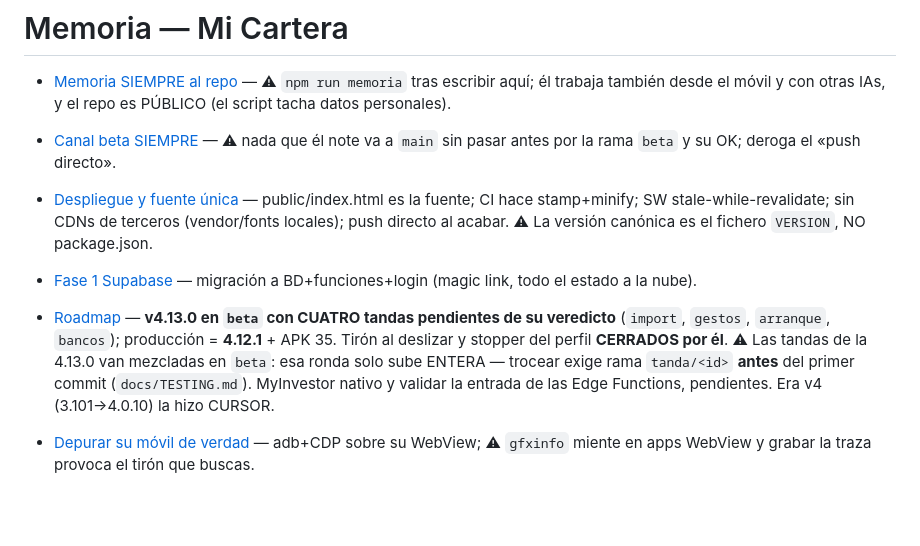
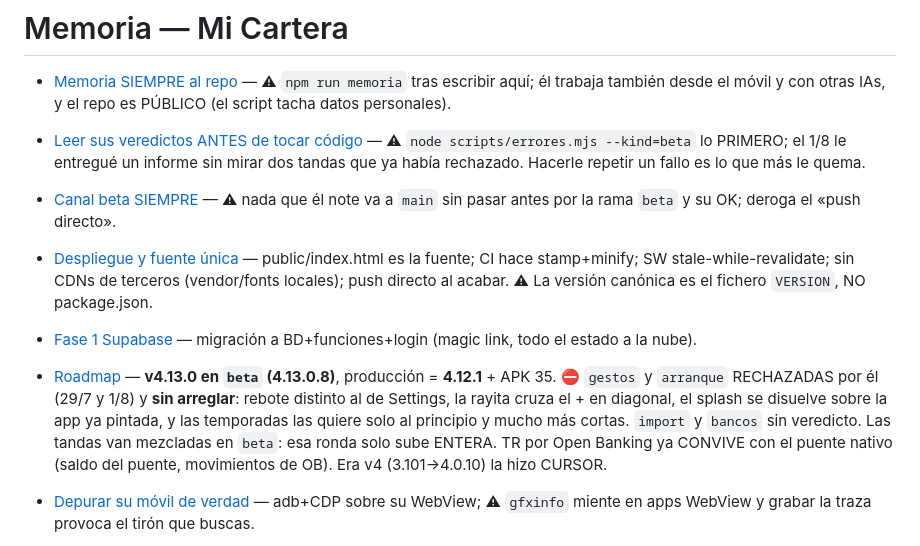
Before and after one commit to JuanjoAvila/Mi-Cartera, a Markdown page: docs/memoria/MEMORY.md, the part around the change. Drawn GitHub-style; blank space fills up the shorter version.

```diff
--- a/docs/memoria/MEMORY.md
+++ b/docs/memoria/MEMORY.md
@@ -6,10 +6,11 @@
 
 - [Memoria SIEMPRE al repo](feedback-memoria-siempre-al-repo.md) — ⚠ `npm run memoria` tras escribir aquí; él trabaja también desde el móvil y con otras IAs, y el repo es PÚBLICO (el script tacha datos personales).
 
+- [Leer sus veredictos ANTES de tocar código](feedback-leer-sus-veredictos-primero.md) — ⚠ `node scripts/errores.mjs --kind=beta` lo PRIMERO; el 1/8 le entregué un informe sin mirar dos tandas que ya había rechazado. Hacerle repetir un fallo es lo que más le quema.
 - [Canal beta SIEMPRE](feedback-canal-beta-siempre.md) — ⚠ nada que él note va a `main` sin pasar antes por la rama `beta` y su OK; deroga el «push directo».
 - [Despliegue y fuente única](mi-cartera-deploy.md) — public/index.html es la fuente; CI hace stamp+minify; SW stale-while-revalidate; sin CDNs de terceros (vendor/fonts locales); push directo al acabar. ⚠ La versión canónica es el fichero `VERSION`, NO package.json.
 - [Fase 1 Supabase](fase1-supabase.md) — migración a BD+funciones+login (magic link, todo el estado a la nube).
-- [Roadmap](mi-cartera-roadmap.md) — **v4.13.0 en `beta` con CUATRO tandas pendientes de su veredicto** (`import`, `gestos`, `arranque`, `bancos`); producción = **4.12.1** + APK 35. Tirón al deslizar y stopper del perfil **CERRADOS por él**. ⚠ Las tandas de la 4.13.0 van mezcladas en `beta`: esa ronda solo sube ENTERA — trocear exige rama `tanda/<id>` **antes** del primer commit (`docs/TESTING.md`). MyInvestor nativo y validar la entrada de las Edge Functions, pendientes. Era v4 (3.101→4.0.10) la hizo CURSOR.
+- [Roadmap](mi-cartera-roadmap.md) — **v4.13.0 en `beta` (4.13.0.8)**, producción = **4.12.1** + APK 35. ⛔ `gestos` y `arranque` RECHAZADAS por él (29/7 y 1/8) y **sin arreglar**: rebote distinto al de Settings, la rayita cruza el + en diagonal, el splash se disuelve sobre la app ya pintada, y las temporadas las quiere solo al principio y mucho más cortas. `import` y `bancos` sin veredicto. Las tandas van mezcladas en `beta`: esa ronda solo sube ENTERA. TR por Open Banking ya CONVIVE con el puente nativo (saldo del puente, movimientos de OB). Era v4 (3.101→4.0.10) la hizo CURSOR.
 - [Depurar su móvil de verdad](depurar-webview-en-su-movil.md) — adb+CDP sobre su WebView; ⚠ `gfxinfo` miente en apps WebView y grabar la traza provoca el tirón que buscas.
 - [Saga TR en frío](tr-frio-saga.md) — Cap.1 ✅ CERRADO (alpha18: Android tira cookies de sesión al matar la app; snapshot/restore tr_*). **Cap.2 (2026-07-17): TR ROTA tr_refresh en cada /session → el snapshot rancio «resucitaba» un refresh consumido → 401 real.** Fix en d404d8e (restore solo jar frío + snap tras refresh/onPause/onPageFinished) — pendiente APK 28 + verificación en frío. Dentro: espía CDP reutilizable.
 - [Escalado y monetización](mi-cartera-escalado.md) — estrategia por fases (Open Banking gratis vía Enable Banking, OTA Capgo, hosting Cloudflare privado, Play Store, legal); el usuario tiene miedo, todo se prueba barato y reversible.
```
Also changed, not shown: docs/memoria/feedback-leer-sus-veredictos-primero.md (added, +47 -0 lines).
